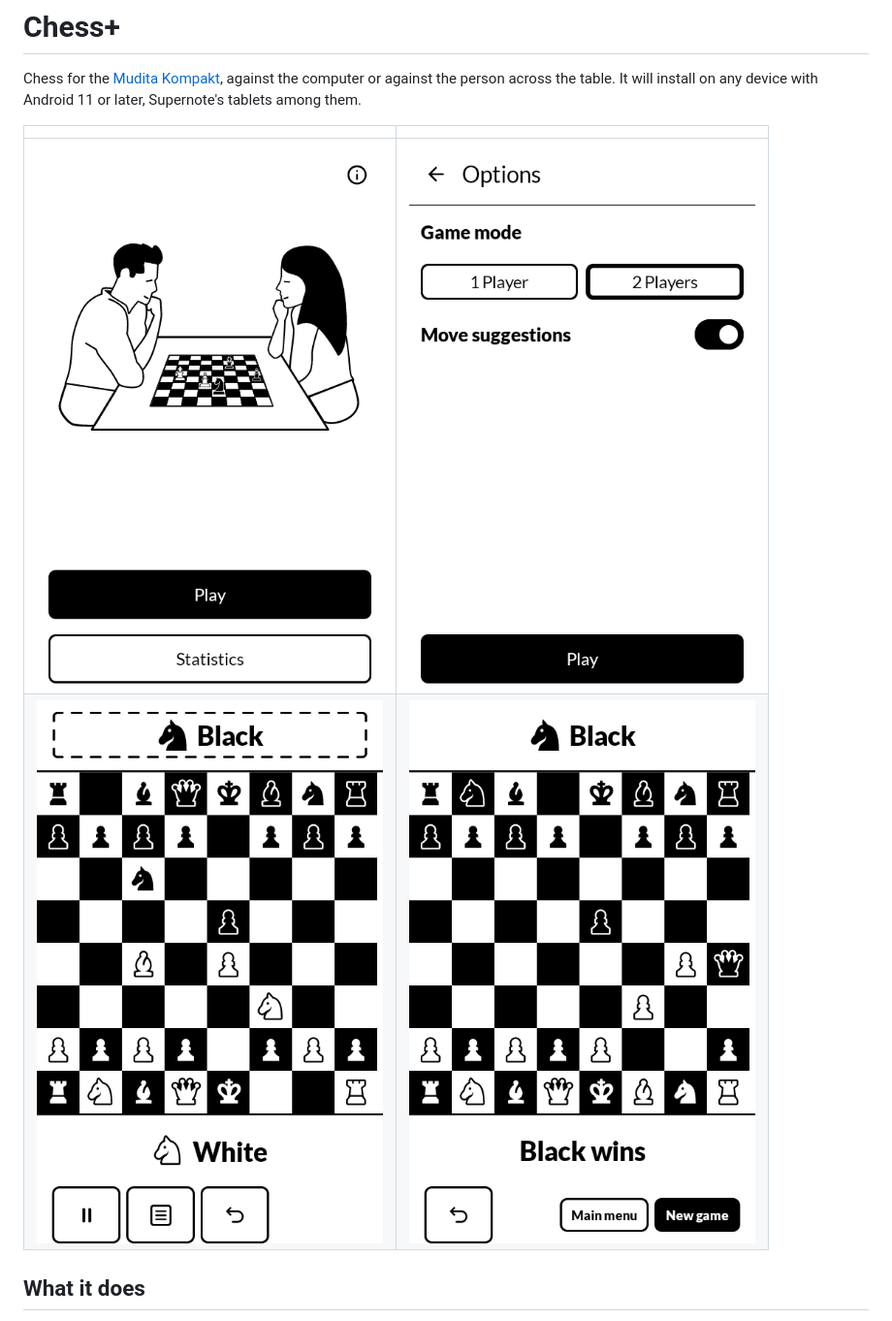
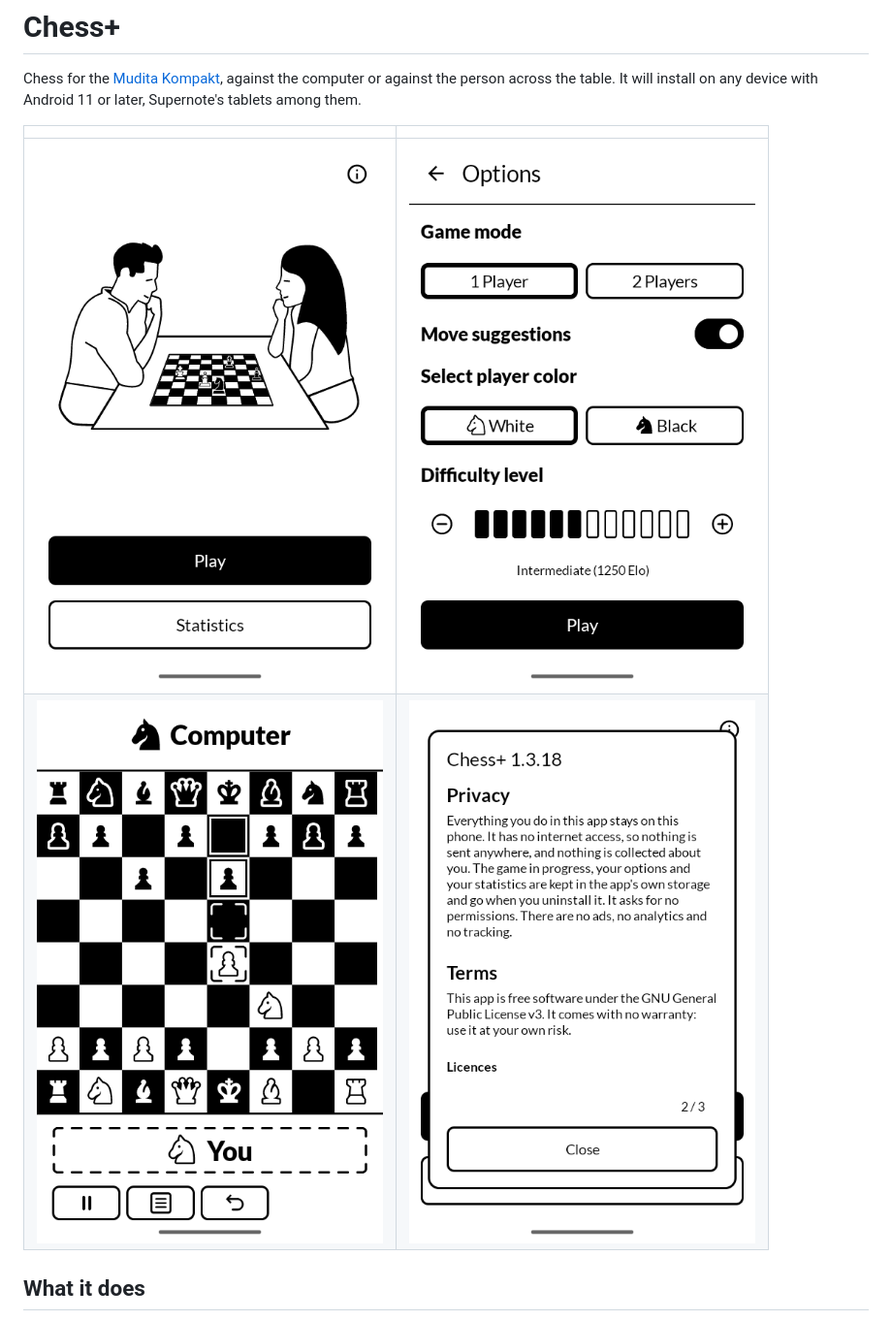
Before and after one commit to wanderwildwood/MuditaOS-K-Chess-opensource, a Markdown page: README.md, the part around the change. Shown at 97% size. Rendered like a GitHub page; pictures changed too: screenshots/1-title.png, screenshots/2-options.png, screenshots/3-game.png (added).

Commit message:
New screenshots

```diff
--- a/README.md
+++ b/README.md
@@ -6,8 +6,8 @@ Supernote's tablets among them.
 
 | | |
 |---|---|
-| ![The first screen](screenshots/1-title.png) | ![Options, with two players chosen](screenshots/2-options.png) |
-| ![A two-player game, Black to move](screenshots/3-two-player.png) | ![A finished game, the result beside the board](screenshots/4-finished.png) |
+| ![The first screen](screenshots/1-title.png) | ![Options: players, colour, difficulty from 500 to 2150 Elo](screenshots/2-options.png) |
+| ![A game: a pawn picked up, where it can go marked, the last move framed](screenshots/3-game.png) | ![About: privacy and terms](screenshots/4-about.png) |
 
 ## What it does
 
```
